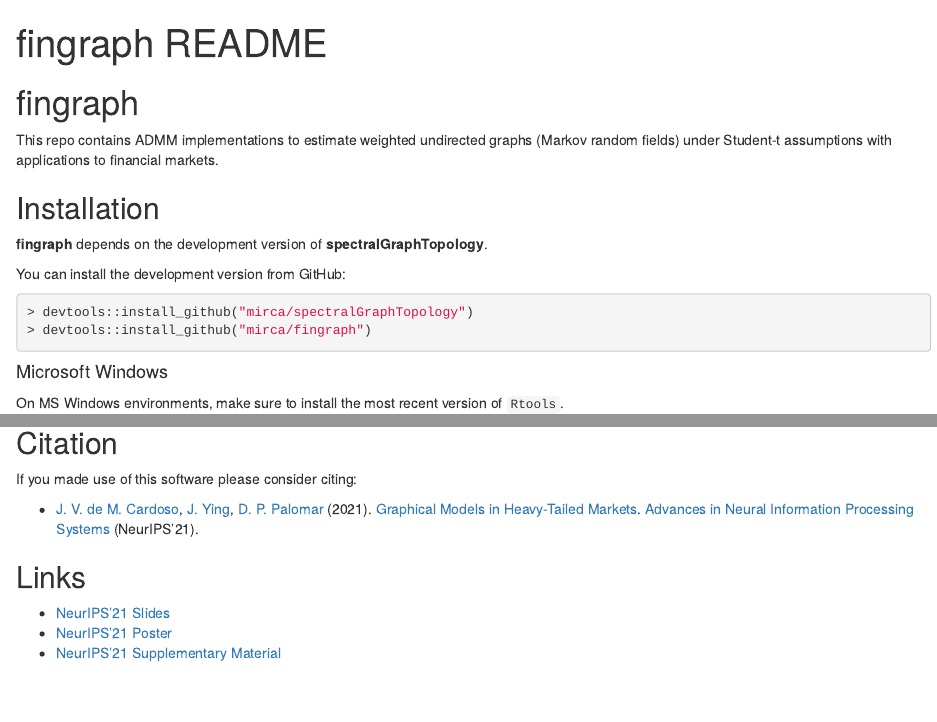
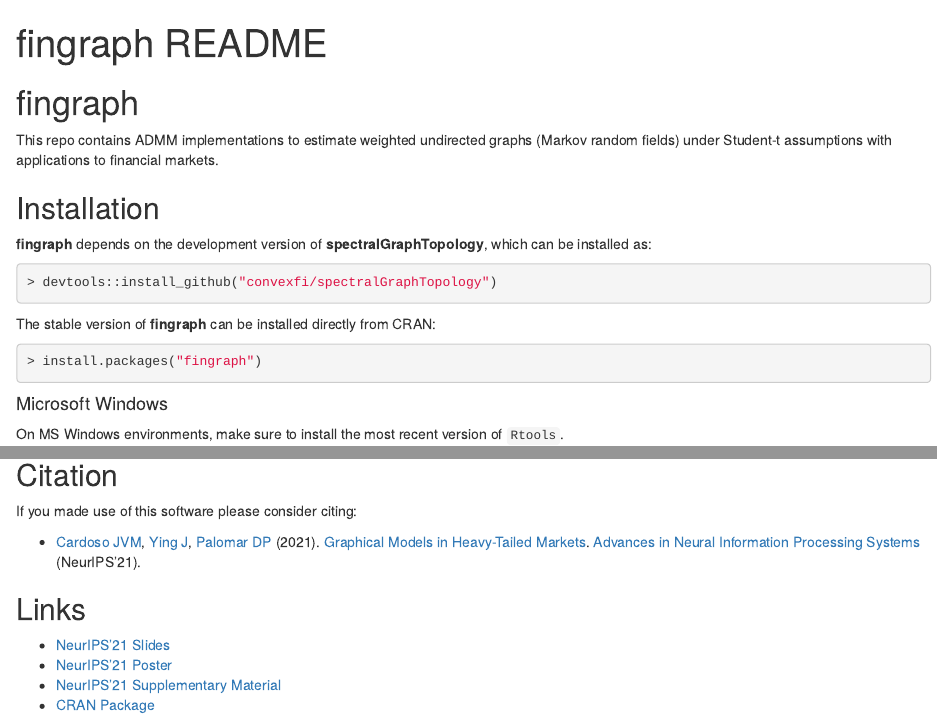
Before and after one commit to convexfi/fingraph, an R Markdown document (README.Rmd): the page in a window 1100 px wide, from its top, and a second part further down, joined at a grey line. Rendered offline with R 4.5, knitr and Pandoc, with nearby package versions; some code elsewhere in the file could not run offline; badge pictures from the web are left out.

Commit message:
update readmes with link to CRAN

````diff
--- a/README.Rmd
+++ b/README.Rmd
@@ -29,12 +29,15 @@ markets.
 
 ## Installation
 
-**fingraph** depends on the development version of **spectralGraphTopology**.
+**fingraph** depends on the development version of **spectralGraphTopology**,
+which can be installed as:
+```{r, eval = FALSE}
+> devtools::install_github("convexfi/spectralGraphTopology")
+```
 
-You can install the development version from GitHub:
+The stable version of **fingraph** can be installed directly from CRAN:
 ```{r, eval = FALSE}
-> devtools::install_github("mirca/spectralGraphTopology")
-> devtools::install_github("mirca/fingraph")
+> install.packages("fingraph")
 ```
 
 #### Microsoft Windows
@@ -145,8 +148,8 @@ plot(net, vertex.label = colnames(stock_prices),
 ## Citation
 If you made use of this software please consider citing:
 
--   [J. V. de M. Cardoso](https://mirca.github.io), [J. Ying](https://github.com/jxying),
-    [D. P. Palomar](https://www.danielppalomar.com) (2021).
+-   [Cardoso JVM](https://mirca.github.io), [Ying J](https://github.com/jxying),
+    [Palomar DP](https://www.danielppalomar.com) (2021).
     [Graphical Models in Heavy-Tailed Markets](https://palomar.home.ece.ust.hk/papers/2021/CardosoYingPalomar-NeurIPS2021.pdf).
     [Advances in Neural Information Processing Systems](https://neurips.cc/Conferences/2021) (NeurIPS’21).
 
@@ -154,3 +157,4 @@ If you made use of this software please consider citing:
 - [NeurIPS’21 Slides](https://palomar.home.ece.ust.hk/papers/2021/CardosoYingPalomar-NeurIPS2021-slides.pdf)
 - [NeurIPS'21 Poster](https://palomar.home.ece.ust.hk/papers/2021/CardosoYingPalomar-NeurIPS2021-poster.png)
 - [NeurIPS'21 Supplementary Material](https://palomar.home.ece.ust.hk/papers/2021/CardosoYingPalomar-NeurIPS2021-supplemental.pdf)
+- [CRAN Package](https://cran.r-project.org/package=fingraph)
````
Also changed, not shown: README.html, README.md.
